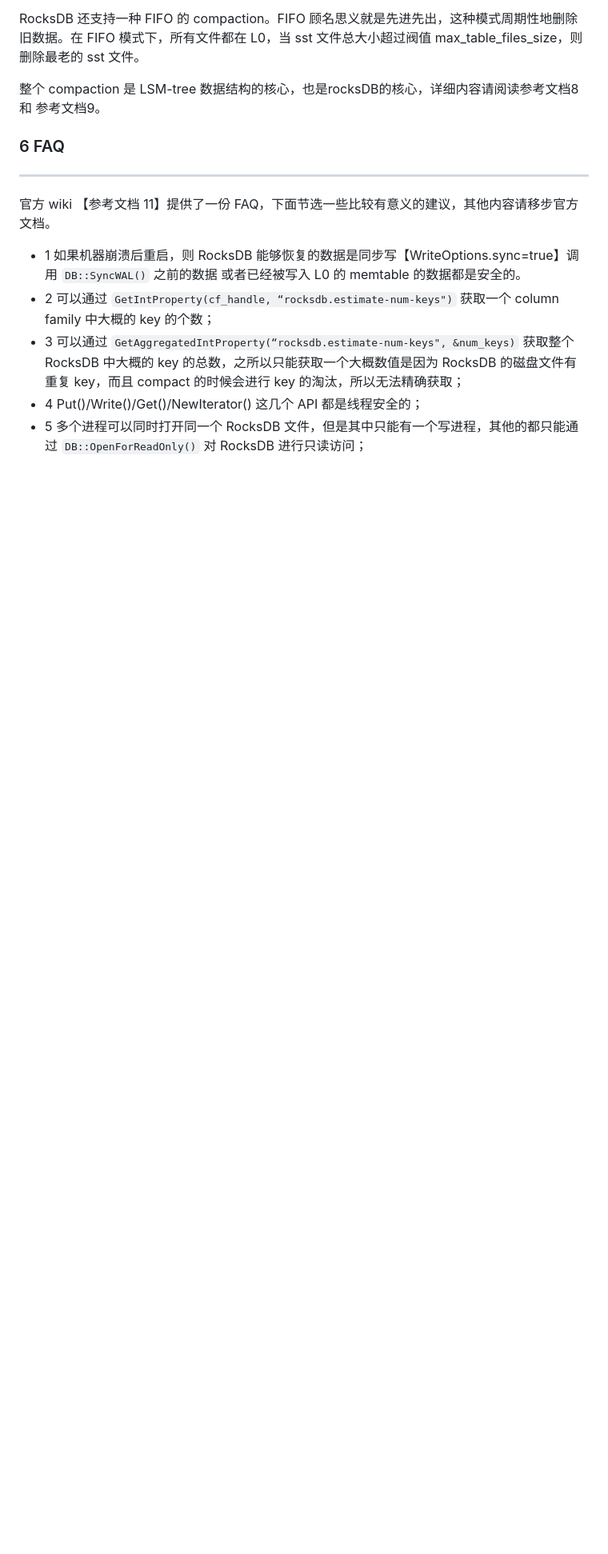
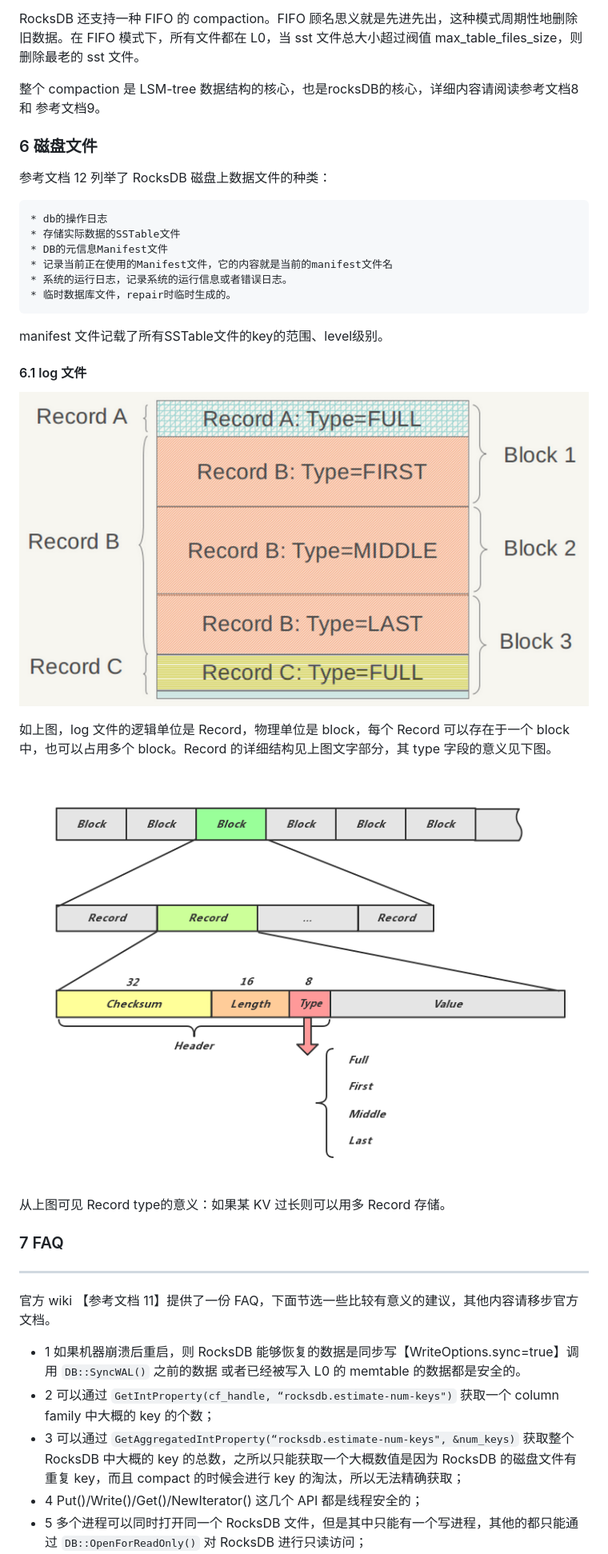
Before and after one commit to AlexStocks/alexstocks.github.io, a Markdown page: md/rocksdb.md, the part around the change printed below. Shown: that part at 80% size. GitHub-like rendering; pictures changed too: pic/rocksdb_log_block_record.png (added), pic/rocksdb_log_record.png (added); blank space fills up the shorter version.

```diff
--- a/md/rocksdb.md
+++ b/md/rocksdb.md
@@ -536,7 +559,30 @@ RocksDB 还支持一种 FIFO 的 compaction。FIFO 顾名思义就是先进先
 
 整个 compaction 是 LSM-tree 数据结构的核心，也是rocksDB的核心，详细内容请阅读参考文档8 和 参考文档9。
 
-### 6 FAQ
+### 6 磁盘文件
+
+参考文档 12 列举了 RocksDB 磁盘上数据文件的种类：
+
+	* db的操作日志
+	* 存储实际数据的SSTable文件
+	* DB的元信息Manifest文件
+	* 记录当前正在使用的Manifest文件，它的内容就是当前的manifest文件名
+	* 系统的运行日志，记录系统的运行信息或者错误日志。
+	* 临时数据库文件，repair时临时生成的。
+
+manifest 文件记载了所有SSTable文件的key的范围、level级别。
+
+#### 6.1 log 文件
+
+![](../pic/rocksdb_log_block_record.png)
+
+如上图，log 文件的逻辑单位是 Record，物理单位是 block，每个 Record 可以存在于一个 block 中，也可以占用多个 block。Record 的详细结构见上图文字部分，其 type 字段的意义见下图。
+
+![](../pic/rocksdb_log_record.png)
+
+从上图可见 Record type的意义：如果某 KV 过长则可以用多 Record 存储。
+
+### 7 FAQ
 ---
 
 官方 wiki 【参考文档 11】提供了一份 FAQ，下面节选一些比较有意义的建议，其他内容请移步官方文档。
```
Also changed, not shown: other parts of md/rocksdb.md (+27 -3 lines), pic/rocksdb.md (added, +192 -0 lines), 1 other file.
